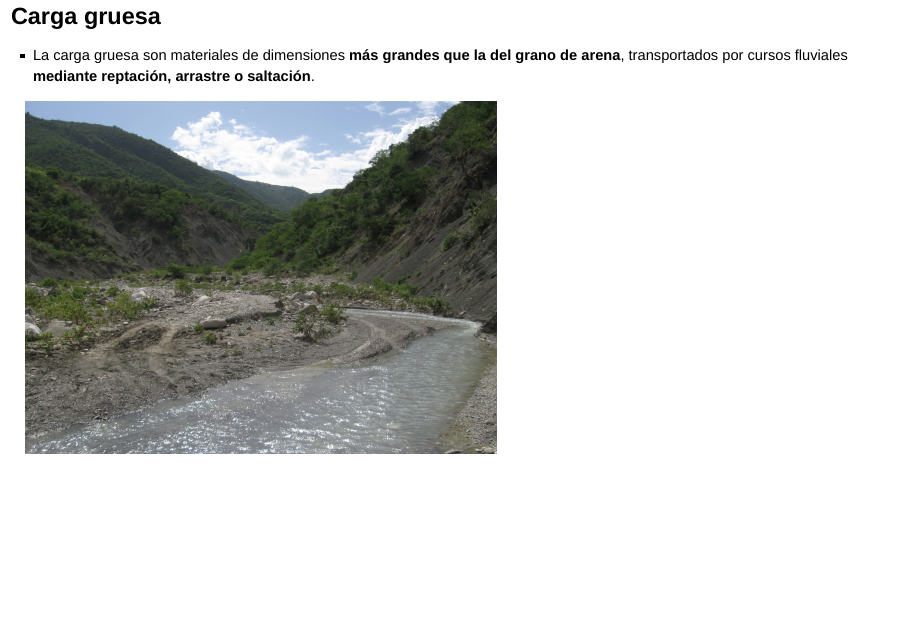
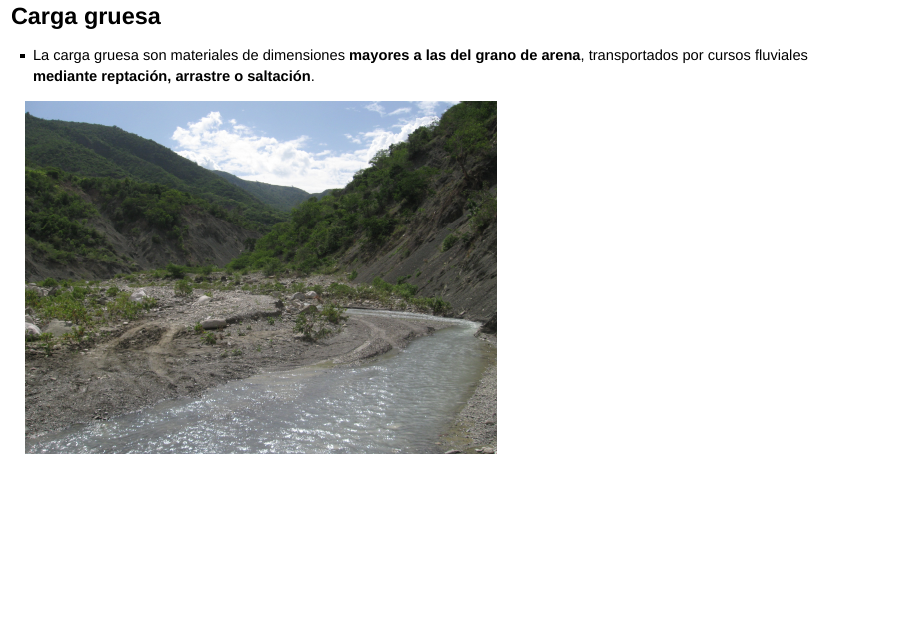
Before and after one commit to geofis/granulometria-aluvial-superficial-mediante-uav, an R Markdown document (index.Rmd): page 4 of 50. Rendered offline with R 4.5, knitr and Pandoc, with nearby package versions; drawn as Slidy slides in place of the format the file asks for; some code elsewhere in the file could not run offline.

Commit message:
typos corrected

```diff
--- a/index.Rmd
+++ b/index.Rmd
@@ -29,7 +29,7 @@ knitr::opts_chunk$set(echo = FALSE)
 
 ## Carga gruesa
 
-* La carga gruesa son materiales de dimensiones __más grandes que la del grano de arena__, transportados por cursos fluviales __mediante reptación, arrastre o saltación__.
+* La carga gruesa son materiales de dimensiones __mayores a las del grano de arena__, transportados por cursos fluviales __mediante reptación, arrastre o saltación__.
 
 <img src="img/dimensiones_clastos_depende_de_02.png"  height="55%" width="55%">
 
```
